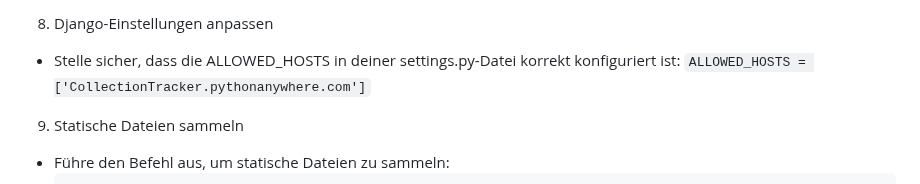
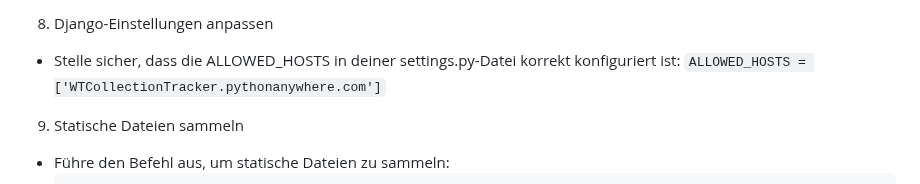
Before and after one commit to HonHonX/Collection-Tracker, a Markdown page: README.md, the part around the change. Drawn GitHub-style.

````diff
--- a/README.md
+++ b/README.md
@@ -56,7 +56,7 @@ Klonen dein GitHub-Repository mit folgendem Befehl:
 ` pip install -r requirements.txt `
 8. Django-Einstellungen anpassen
 * Stelle sicher, dass die ALLOWED_HOSTS in deiner settings.py-Datei korrekt konfiguriert ist:
-` ALLOWED_HOSTS = ['CollectionTracker.pythonanywhere.com'] `
+` ALLOWED_HOSTS = ['WTCollectionTracker.pythonanywhere.com'] `
 9. Statische Dateien sammeln
 * Führe den Befehl aus, um statische Dateien zu sammeln:
   ```
````
